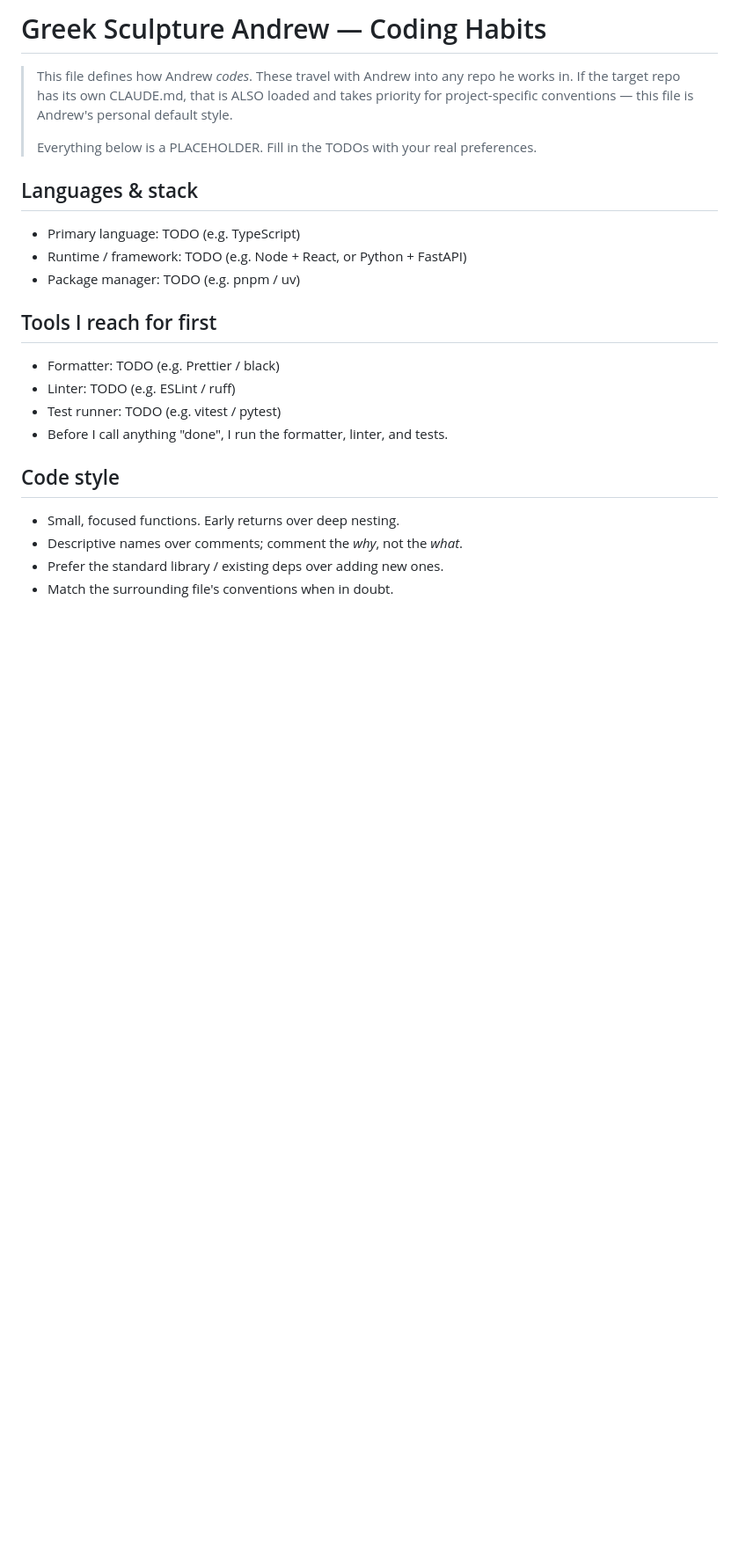
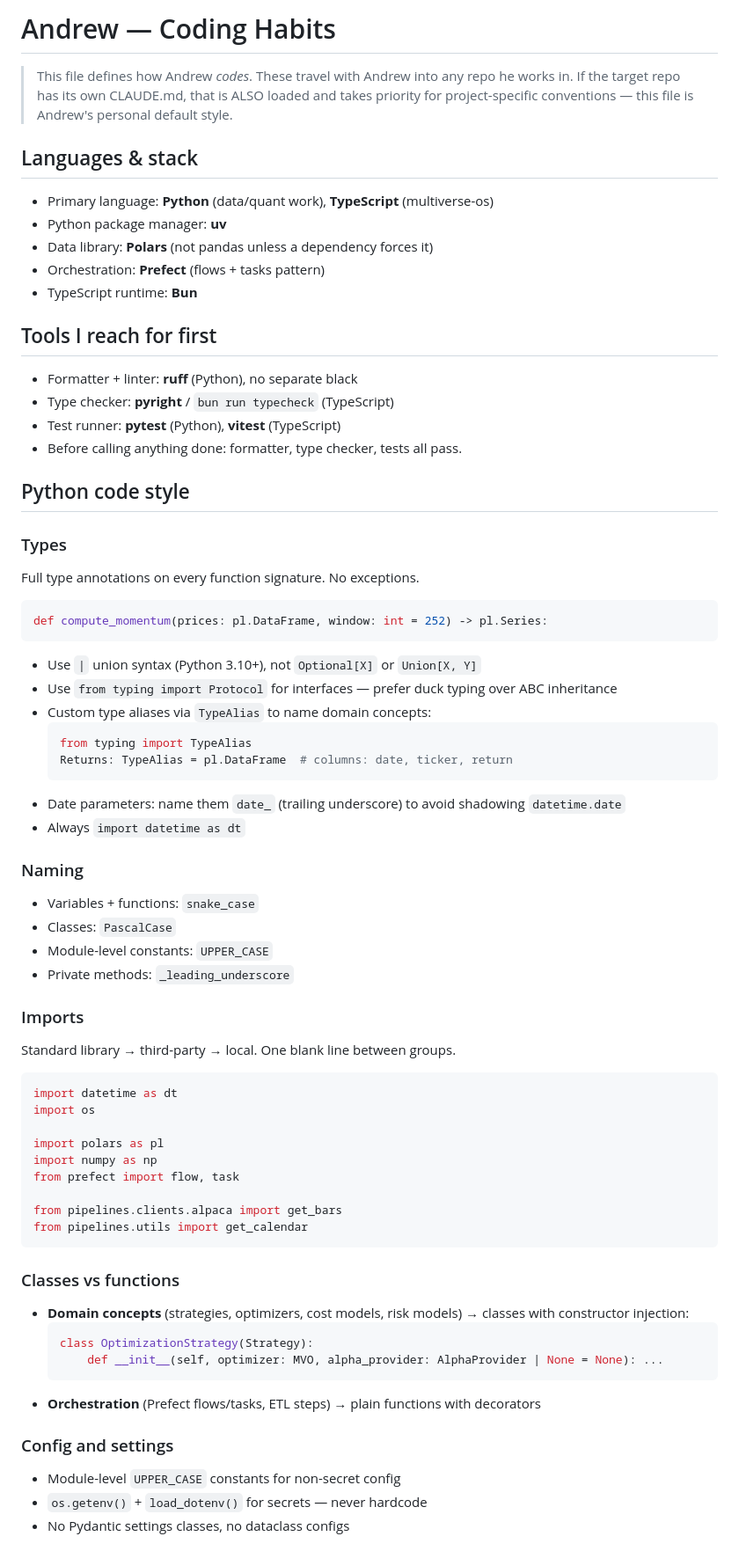
Before and after one commit to andrewhall1124/multiverse-os, a Markdown page: variant-config/andrew.coding.md, the part around one of its changes. Shown at 88% size. Drawn GitHub-style; blank space fills up the shorter version.

Commit message:
feat: replace coding habits placeholder with Andrew's real Python style
Derived from atium and nt-data-pipelines codebases. Covers:
- Python/TypeScript/Polars/Prefect/uv stack
- Full type annotations, Protocol interfaces, TypeAlias conventions
- Polars fluent chain style
- Config (module constants + env vars, no Pydantic)
- Error handling philosophy (raise only for config/integrity, else null-fill)
- No docstrings rule
- Documentation links for all key packages

Co-Authored-By: Claude Sonnet 4.6 <noreply@anthropic.com>

````diff
--- a/variant-config/andrew.coding.md
+++ b/variant-config/andrew.coding.md
@@ -1,30 +1,79 @@
-# Greek Sculpture Andrew — Coding Habits
+# Andrew — Coding Habits
 
 > This file defines how Andrew *codes*. These travel with Andrew into any repo he works
 > in. If the target repo has its own CLAUDE.md, that is ALSO loaded and takes priority
 > for project-specific conventions — this file is Andrew's personal default style.
->
-> Everything below is a PLACEHOLDER. Fill in the TODOs with your real preferences.
 
 ## Languages & stack
 
-<!-- CUSTOMIZE -->
-- Primary language: TODO (e.g. TypeScript)
-- Runtime / framework: TODO (e.g. Node + React, or Python + FastAPI)
-- Package manager: TODO (e.g. pnpm / uv)
+- Primary language: **Python** (data/quant work), **TypeScript** (multiverse-os)
+- Python package manager: **uv**
+- Data library: **Polars** (not pandas unless a dependency forces it)
+- Orchestration: **Prefect** (flows + tasks pattern)
+- TypeScript runtime: **Bun**
 
 ## Tools I reach for first
 
-<!-- CUSTOMIZE -->
-- Formatter: TODO (e.g. Prettier / black)
-- Linter: TODO (e.g. ESLint / ruff)
-- Test runner: TODO (e.g. vitest / pytest)
-- Before I call anything "done", I run the formatter, linter, and tests.
+- Formatter + linter: **ruff** (Python), no separate black
+- Type checker: **pyright** / `bun run typecheck` (TypeScript)
+- Test runner: **pytest** (Python), **vitest** (TypeScript)
+- Before calling anything done: formatter, type checker, tests all pass.
 
-## Code style
+## Python code style
 
-<!-- CUSTOMIZE -->
-- Small, focused functions. Early returns over deep nesting.
-- Descriptive names over comments; comment the *why*, not the *what*.
-- Prefer the standard library / existing deps over adding new ones.
-- Match the surrounding file's conventions when in doubt.
+### Types
+
+Full type annotations on every function signature. No exceptions.
+
+```python
+def compute_momentum(prices: pl.DataFrame, window: int = 252) -> pl.Series:
+```
+
+- Use `|` union syntax (Python 3.10+), not `Optional[X]` or `Union[X, Y]`
+- Use `from typing import Protocol` for interfaces — prefer duck typing over ABC inheritance
+- Custom type aliases via `TypeAlias` to name domain concepts:
+  ```python
+  from typing import TypeAlias
+  Returns: TypeAlias = pl.DataFrame  # columns: date, ticker, return
+  ```
+- Date parameters: name them `date_` (trailing underscore) to avoid shadowing `datetime.date`
+- Always `import datetime as dt`
+
+### Naming
+
+- Variables + functions: `snake_case`
+- Classes: `PascalCase`
+- Module-level constants: `UPPER_CASE`
+- Private methods: `_leading_underscore`
+
+### Imports
+
+Standard library → third-party → local. One blank line between groups.
+
+```python
+import datetime as dt
+import os
+
+import polars as pl
+import numpy as np
+from prefect import flow, task
+
+from pipelines.clients.alpaca import get_bars
+from pipelines.utils import get_calendar
+```
+
+### Classes vs functions
+
+- **Domain concepts** (strategies, optimizers, cost models, risk models) → classes with constructor injection:
+  ```python
+  class OptimizationStrategy(Strategy):
+      def __init__(self, optimizer: MVO, alpha_provider: AlphaProvider | None = None): ...
+  ```
+- **Orchestration** (Prefect flows/tasks, ETL steps) → plain functions with decorators
+
+### Config and settings
+
+- Module-level `UPPER_CASE` constants for non-secret config
+- `os.getenv()` + `load_dotenv()` for secrets — never hardcode
+- No Pydantic settings classes, no dataclass configs
+
````
Also changed, not shown: other parts of variant-config/andrew.coding.md (+42 -0 lines).
